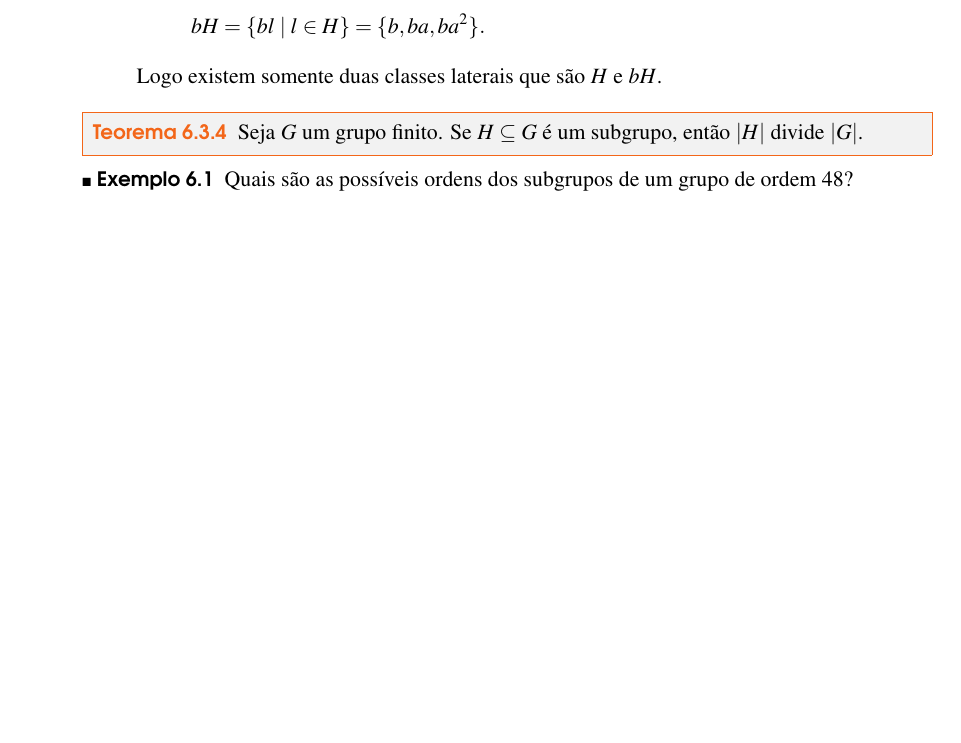
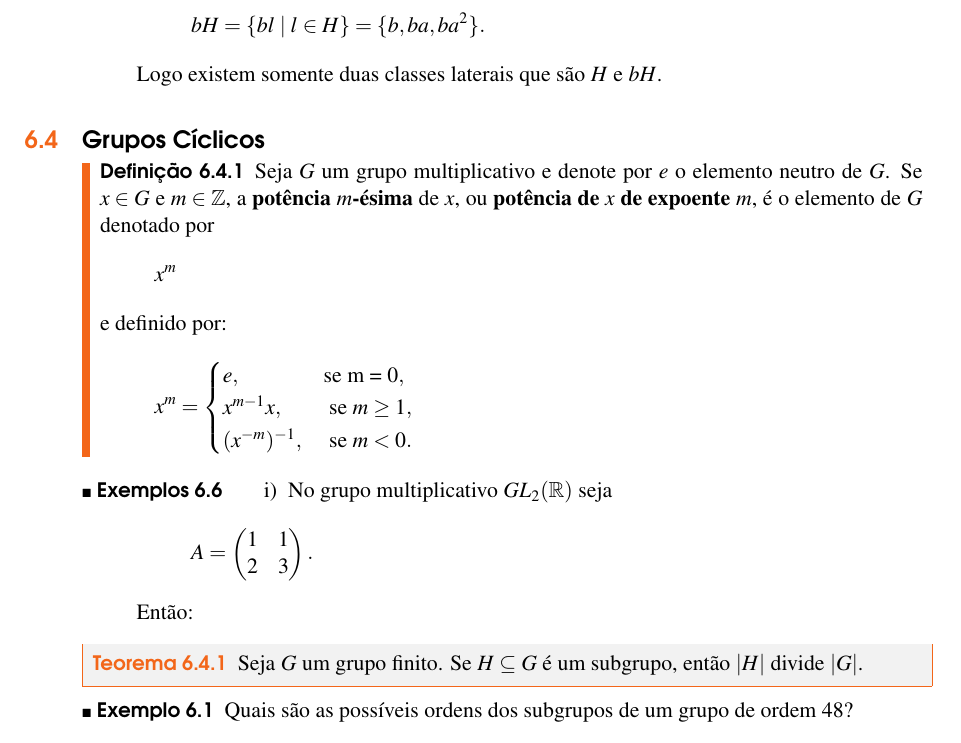
Before and after one commit to jfreitasunb/Algebra-1, a LaTeX book (Algebra_1.tex, which reads grupos.tex): part of page 48 of 52, cut so that both start at the same text, the shorter picture padded with empty space. Compiled offline with XeLaTeX.

Commit message:
Início de grupos cíclicos.

```diff
--- a/grupos.tex
+++ b/grupos.tex
@@ -538,6 +538,36 @@ Nesse caso vamos dizer simplesmente que $G$ \'e um grupo.
     \end{exemplos}
 \end{exemplos}
 
+
+\section{Grupos Cíclicos}
+
+\begin{definicao}
+	Seja $G$ um grupo multiplicativo e denote por $e$ o elemento neutro de $G$. Se $x \in G$ e $m \in \z$, a \textbf{pot\^encia $m$-\'esima} de $x$, ou \textbf{pot\^encia de $x$ de expoente $m$}, \'e o elemento de $G$ denotado por
+        \[
+            x^m
+        \]
+        e definido por:
+        \[
+            x^m = \begin{cases}
+                    e, & \mbox{se m = 0},\\
+                    x^{m-1}x, & \mbox{ se } m \ge 1,\\
+                    (x^{-m})^{-1}, & \mbox{ se } m < 0.
+                   \end{cases}
+        \]
+\end{definicao}
+
+\begin{exemplos}
+    \begin{enumerate}[label={\roman*})]
+        \item No grupo multiplicativo $GL_2(\real)$ seja
+        \[
+            A = \begin{pmatrix}
+                1 & 1\\2 & 3
+            \end{pmatrix}.
+        \]
+        Ent\~ao:
+    \end{enumerate}
+\end{exemplos}
+
 \begin{teorema}\label{teorema_de_lagrange}
 	Seja $G$ um grupo finito. Se $H\subseteq G$ {\'e} um subgrupo, ent{\~a}o $|H|$ divide $|G|$.
 \end{teorema}
```
